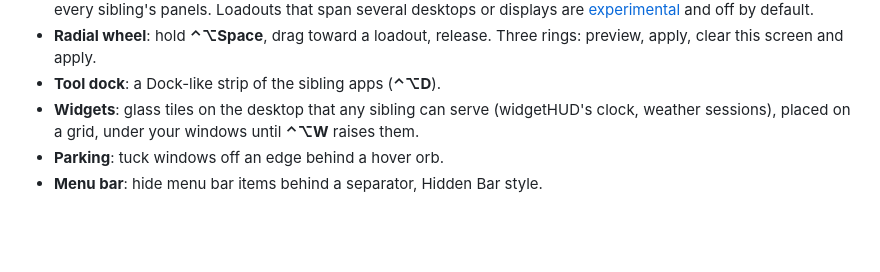
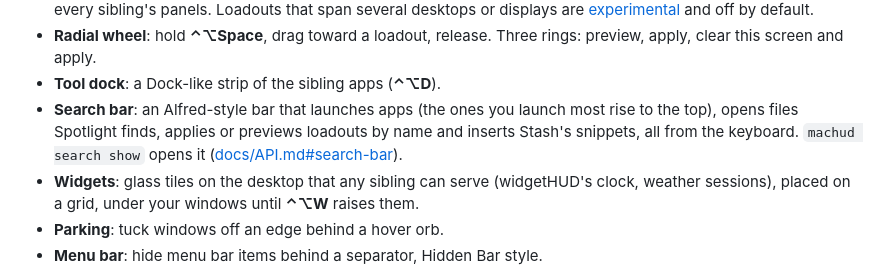
Before and after one commit to jamesrisberg/machud, a Markdown page: README.md, the part around the change. Drawn GitHub-style; blank space fills up the shorter version.

Commit message:
Docs: the search bar in the API, README and changelog

```diff
--- a/README.md
+++ b/README.md
@@ -23,6 +23,9 @@ apps that make up the rest of the HUD:
 - **Radial wheel**: hold **⌃⌥Space**, drag toward a loadout, release. Three rings: preview,
   apply, clear this screen and apply.
 - **Tool dock**: a Dock-like strip of the sibling apps (**⌃⌥D**).
+- **Search bar**: an Alfred-style bar that launches apps (the ones you launch most rise to the
+  top), opens files Spotlight finds, applies or previews loadouts by name and inserts Stash's
+  snippets, all from the keyboard. `machud search show` opens it ([docs/API.md#search-bar](docs/API.md#search-bar)).
 - **Widgets**: glass tiles on the desktop that any sibling can serve (widgetHUD's clock, weather
   sessions), placed on a grid, under your windows until **⌃⌥W** raises them.
 - **Parking**: tuck windows off an edge behind a hover orb.
```
Also changed, not shown: CHANGELOG.md (+9 -0 lines), docs/API.md (+59 -0 lines).
